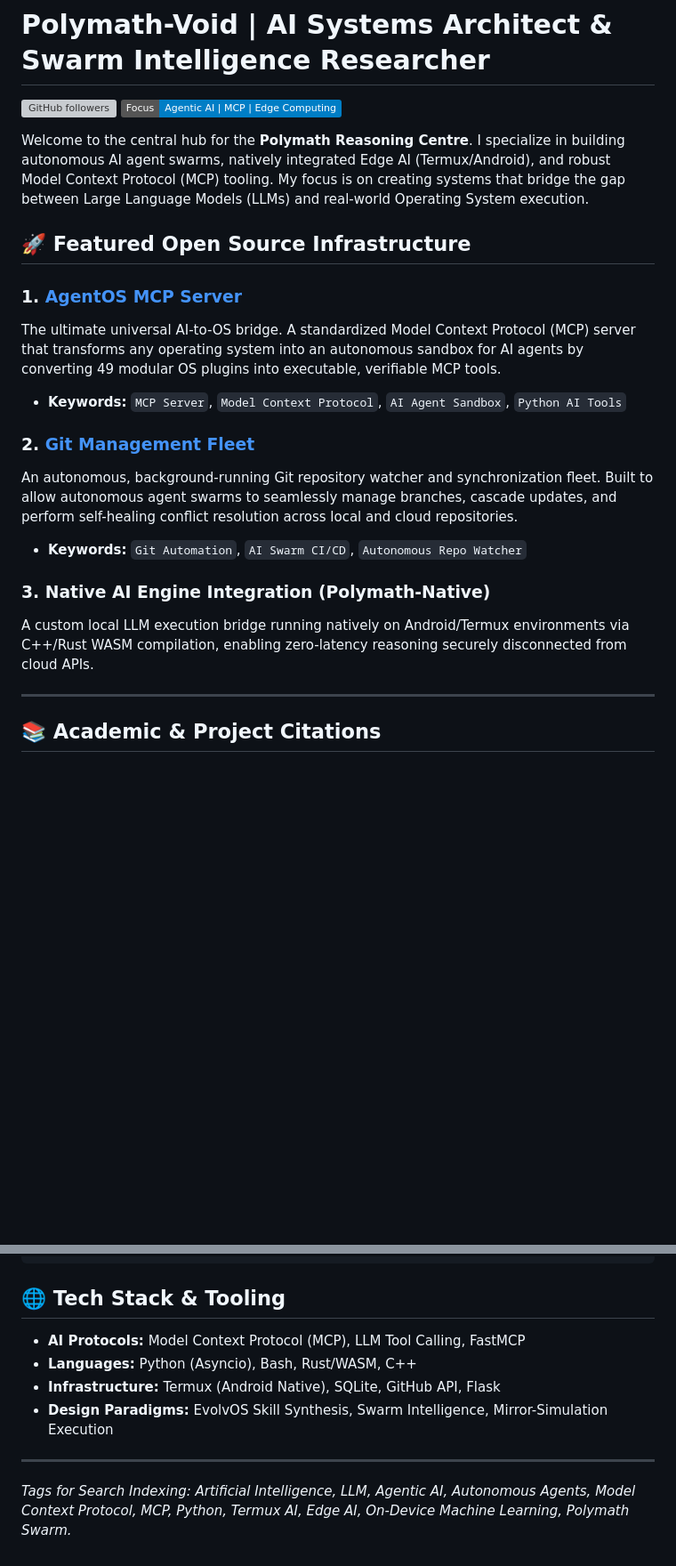
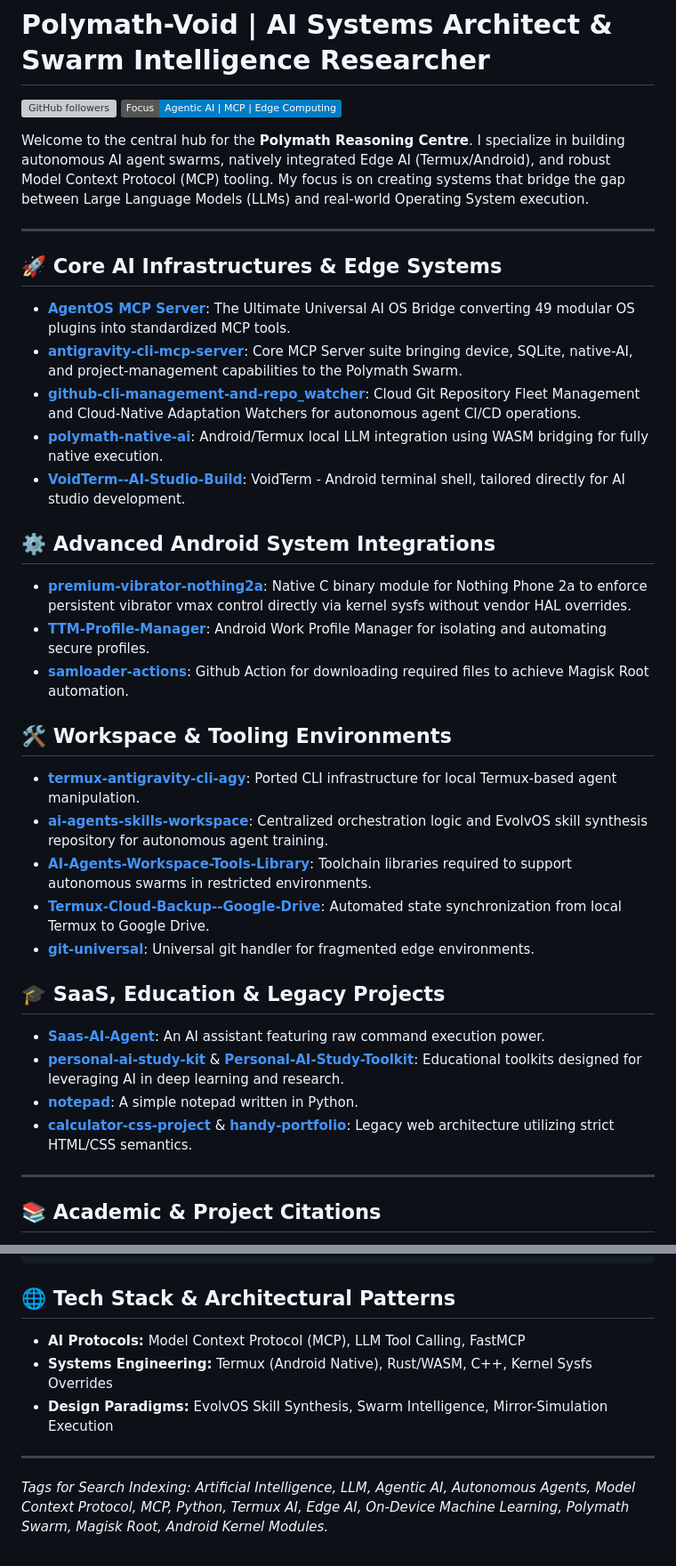
Before and after one commit to polymath-void/polymath-void, a Markdown page: README.md, 2 parts joined by grey strips. Shown at 89% size. GitHub-like rendering; badges without logos; blank space fills up the shorter version; grey boxes are pictures that could not be loaded.

Commit message:
docs: auto-inject all repositories and categorize for SEO

````diff
--- a/README.md
+++ b/README.md
@@ -5,18 +5,36 @@
 
 Welcome to the central hub for the **Polymath Reasoning Centre**. I specialize in building autonomous AI agent swarms, natively integrated Edge AI (Termux/Android), and robust Model Context Protocol (MCP) tooling. My focus is on creating systems that bridge the gap between Large Language Models (LLMs) and real-world Operating System execution.
 
-## 🚀 Featured Open Source Infrastructure
+---
 
-### 1. [AgentOS MCP Server](https://github.com/polymath-void/AgentOS-mcp-server)
-The ultimate universal AI-to-OS bridge. A standardized Model Context Protocol (MCP) server that transforms any operating system into an autonomous sandbox for AI agents by converting 49 modular OS plugins into executable, verifiable MCP tools.
-- **Keywords:** `MCP Server`, `Model Context Protocol`, `AI Agent Sandbox`, `Python AI Tools`
+## 🚀 Core AI Infrastructures & Edge Systems
 
-### 2. [Git Management Fleet](https://github.com/polymath-void/github-cli-management-and-repo_watcher)
-An autonomous, background-running Git repository watcher and synchronization fleet. Built to allow autonomous agent swarms to seamlessly manage branches, cascade updates, and perform self-healing conflict resolution across local and cloud repositories.
-- **Keywords:** `Git Automation`, `AI Swarm CI/CD`, `Autonomous Repo Watcher`
+*   **[AgentOS MCP Server](https://github.com/polymath-void/AgentOS-mcp-server)**: The Ultimate Universal AI OS Bridge converting 49 modular OS plugins into standardized MCP tools.
+*   **[antigravity-cli-mcp-server](https://github.com/polymath-void/antigravity-cli-mcp-server)**: Core MCP Server suite bringing device, SQLite, native-AI, and project-management capabilities to the Polymath Swarm.
+*   **[github-cli-management-and-repo_watcher](https://github.com/polymath-void/github-cli-management-and-repo_watcher)**: Cloud Git Repository Fleet Management and Cloud-Native Adaptation Watchers for autonomous agent CI/CD operations.
+*   **[polymath-native-ai](https://github.com/polymath-void/polymath-native-ai)**: Android/Termux local LLM integration using WASM bridging for fully native execution.
+*   **[VoidTerm--AI-Studio-Build](https://github.com/polymath-void/VoidTerm--AI-Studio-Build)**: VoidTerm - Android terminal shell, tailored directly for AI studio development.
 
-### 3. Native AI Engine Integration (Polymath-Native)
-A custom local LLM execution bridge running natively on Android/Termux environments via C++/Rust WASM compilation, enabling zero-latency reasoning securely disconnected from cloud APIs.
+## ⚙️ Advanced Android System Integrations
+
+*   **[premium-vibrator-nothing2a](https://github.com/polymath-void/premium-vibrator-nothing2a)**: Native C binary module for Nothing Phone 2a to enforce persistent vibrator vmax control directly via kernel sysfs without vendor HAL overrides.
+*   **[TTM-Profile-Manager](https://github.com/polymath-void/TTM-Profile-Manager)**: Android Work Profile Manager for isolating and automating secure profiles.
+*   **[samloader-actions](https://github.com/polymath-void/samloader-actions)**: Github Action for downloading required files to achieve Magisk Root automation.
+
+## 🛠️ Workspace & Tooling Environments
+
+*   **[termux-antigravity-cli-agy](https://github.com/polymath-void/termux-antigravity-cli-agy)**: Ported CLI infrastructure for local Termux-based agent manipulation.
+*   **[ai-agents-skills-workspace](https://github.com/polymath-void/ai-agents-skills-workspace)**: Centralized orchestration logic and EvolvOS skill synthesis repository for autonomous agent training.
+*   **[AI-Agents-Workspace-Tools-Library](https://github.com/polymath-void/AI-Agents-Workspace-Tools-Library)**: Toolchain libraries required to support autonomous swarms in restricted environments.
+*   **[Termux-Cloud-Backup--Google-Drive](https://github.com/polymath-void/Termux-Cloud-Backup--Google-Drive)**: Automated state synchronization from local Termux to Google Drive.
+*   **[git-universal](https://github.com/polymath-void/git-universal)**: Universal git handler for fragmented edge environments.
+
+## 🎓 SaaS, Education & Legacy Projects
+
+*   **[Saas-AI-Agent](https://github.com/polymath-void/Saas-AI-Agent)**: An AI assistant featuring raw command execution power.
+*   **[personal-ai-study-kit](https://github.com/polymath-void/personal-ai-study-kit)** & **[Personal-AI-Study-Toolkit](https://github.com/polymath-void/Personal-AI-Study-Toolkit)**: Educational toolkits designed for leveraging AI in deep learning and research.
+*   **[notepad](https://github.com/polymath-void/notepad)**: A simple notepad written in Python.
+*   **[calculator-css-project](https://github.com/polymath-void/calculator-css-project)** & **[handy-portfolio](https://github.com/polymath-void/handy-portfolio)**: Legacy web architecture utilizing strict HTML/CSS semantics.
 
 ---
 
@@ -44,12 +62,11 @@ If you are building upon the AgentOS or Polymath Swarm architecture in your own
 }
 ```
 
-## 🌐 Tech Stack & Tooling
+## 🌐 Tech Stack & Architectural Patterns
 
 *   **AI Protocols:** Model Context Protocol (MCP), LLM Tool Calling, FastMCP
-*   **Languages:** Python (Asyncio), Bash, Rust/WASM, C++
-*   **Infrastructure:** Termux (Android Native), SQLite, GitHub API, Flask
+*   **Systems Engineering:** Termux (Android Native), Rust/WASM, C++, Kernel Sysfs Overrides
 *   **Design Paradigms:** EvolvOS Skill Synthesis, Swarm Intelligence, Mirror-Simulation Execution
 
 ---
-*Tags for Search Indexing: Artificial Intelligence, LLM, Agentic AI, Autonomous Agents, Model Context Protocol, MCP, Python, Termux AI, Edge AI, On-Device Machine Learning, Polymath Swarm.*
+*Tags for Search Indexing: Artificial Intelligence, LLM, Agentic AI, Autonomous Agents, Model Context Protocol, MCP, Python, Termux AI, Edge AI, On-Device Machine Learning, Polymath Swarm, Magisk Root, Android Kernel Modules.*
````
